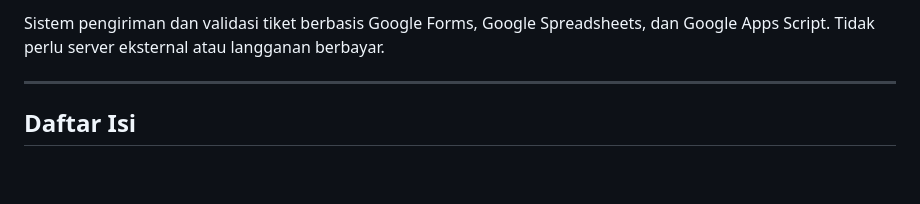
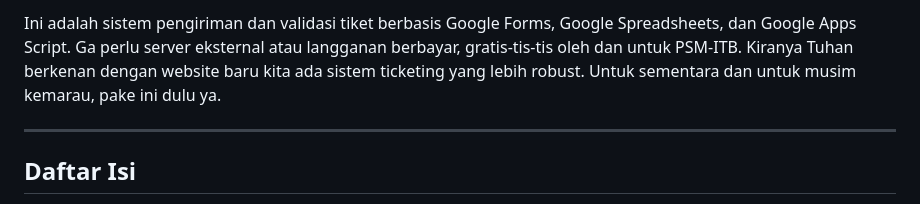
Before and after one commit to psm-itb/psm-ticketing, a Markdown page: README.md, the part around the change. GitHub-like rendering; blank space fills up the shorter version.

Commit message:
Update README with new ticketing system details
Perbarui deskripsi sistem ticketing dan tambahkan catatan untuk pengguna.

```diff
--- a/README.md
+++ b/README.md
@@ -1,4 +1,7 @@
-Sistem pengiriman dan validasi tiket berbasis Google Forms, Google Spreadsheets, dan Google Apps Script. Tidak perlu server eksternal atau langganan berbayar.
+Ini adalah sistem pengiriman dan validasi tiket berbasis Google Forms, Google Spreadsheets, dan Google Apps Script.
+Ga perlu server eksternal atau langganan berbayar, gratis-tis-tis oleh dan untuk PSM-ITB.
+Kiranya Tuhan berkenan dengan website baru kita ada sistem ticketing yang lebih robust.
+Untuk sementara dan untuk musim kemarau, pake ini dulu ya.
 
 ---
 
```
